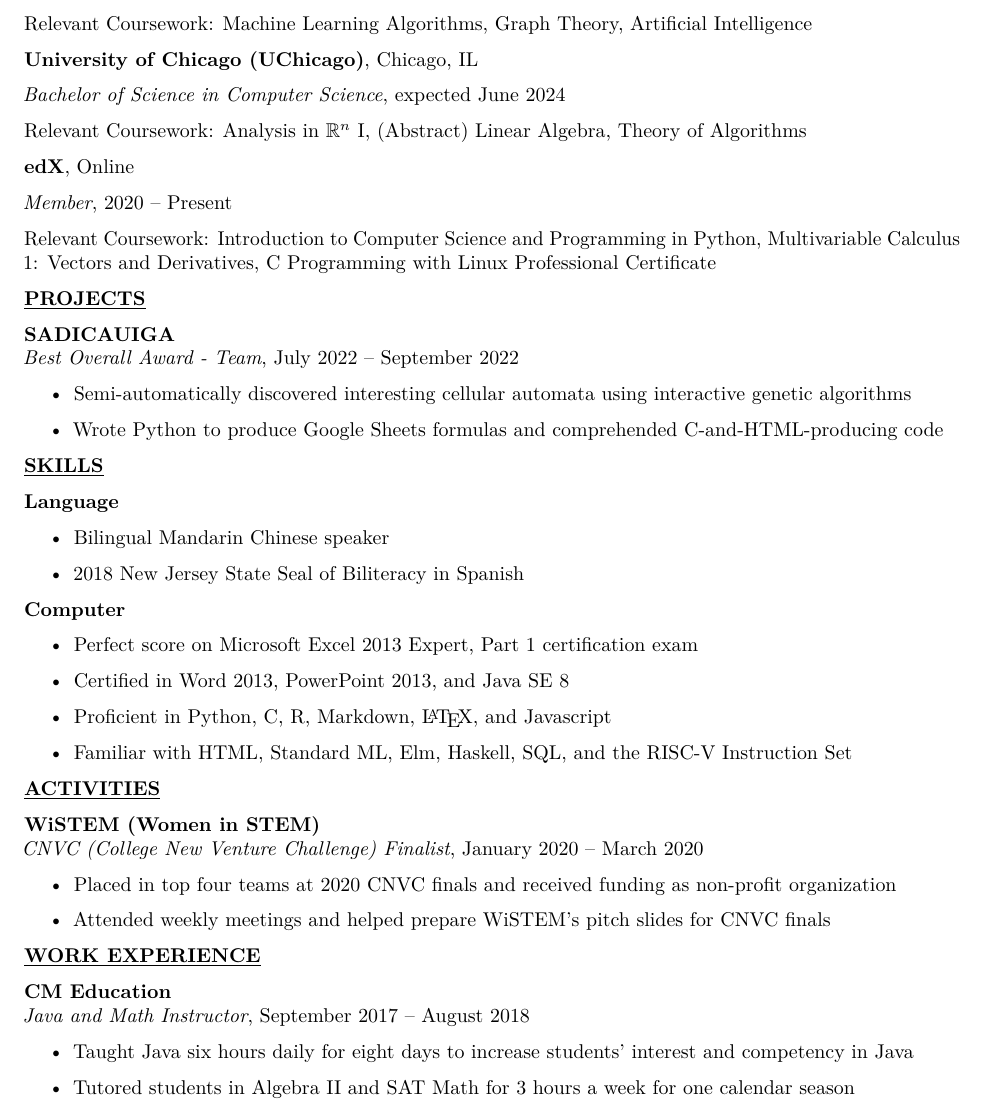
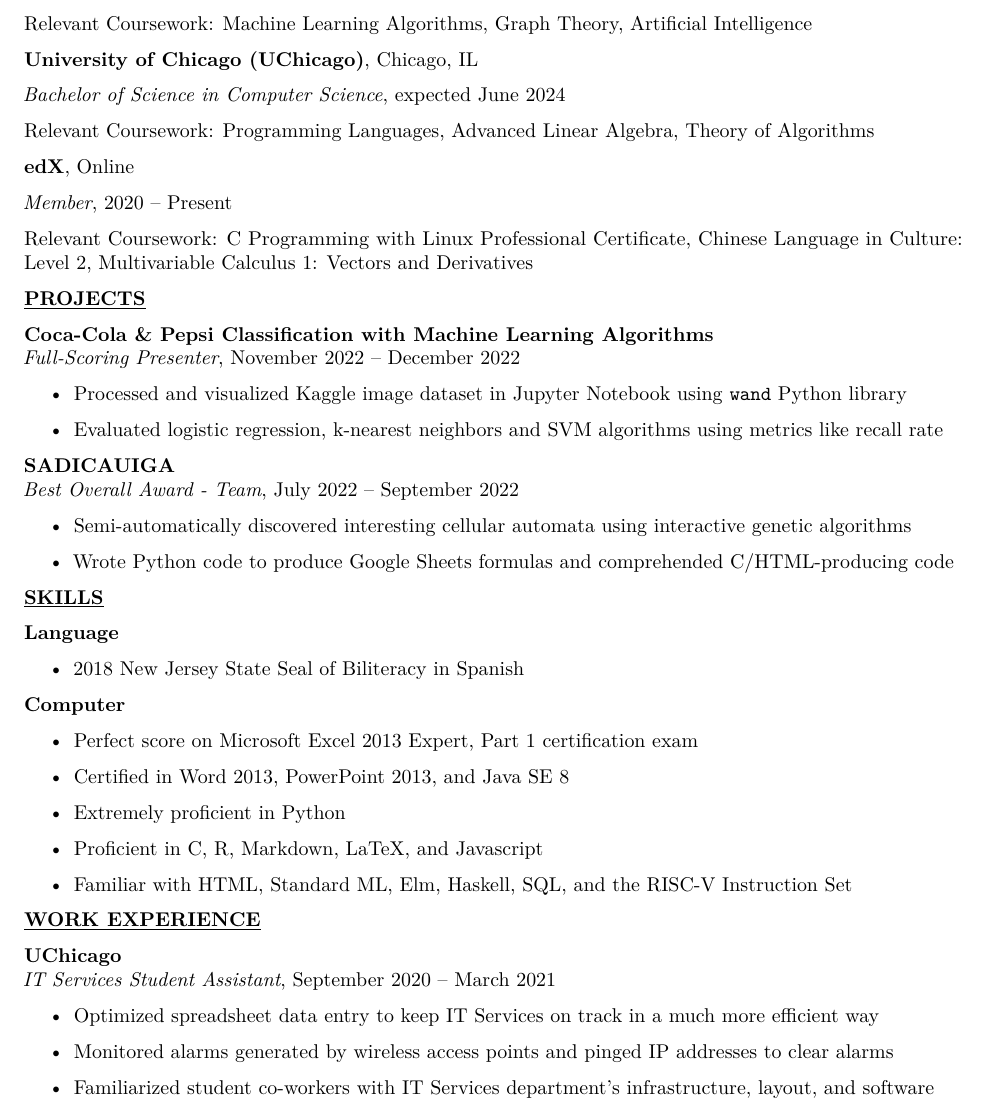
Before and after one commit to librohew/Resume, a LaTeX document (main.tex): part of the page, cut so that both start at the same text. Compiled offline with pdfLaTeX.

Commit message:
Did an over-haul on my resume.

```diff
--- a/main.tex
+++ b/main.tex
@@ -92,19 +92,37 @@
 
 Relevant Coursework: %Functional Programming, %Social Sciences Inquiry III%
 % Programming Languages,
-Analysis in $\mathbb{R}^n$ I, (Abstract) Linear Algebra, % Computer Architecture for Scientists,
+%Analysis in $\mathbb{R}^n$ I,
+Programming Languages,
+Advanced Linear Algebra, % Computer Architecture for Scientists,
 Theory of Algorithms
 
 \href{https://www.edx.org/}{\textbf{edX}}, Online
 
 \emph{Member}, 2020 -- Present
 
-Relevant Coursework: %\href{https://courses.edx.org/certificates/dfd4b97d29cd408a985d6453a40d5424}{Chinese Language in Culture: Level 2},
-\href{https://courses.edx.org/certificates/6b651e19ead94fcab76c5acb0e125f86}{Introduction to Computer Science and Programming in Python},
-\href{https://courses.edx.org/certificates/427a45b7df034c2a9fb085b0993bdec0}{Multivariable Calculus 1: Vectors and Derivatives}, \href{https://credentials.edx.org/credentials/1782d3571b2945de9b421230968ace62/}{C Programming with Linux Professional Certificate}
+Relevant Coursework:
+\href{https://credentials.edx.org/credentials/1782d3571b2945de9b421230968ace62/}{C Programming with Linux Professional Certificate},
+\href{https://courses.edx.org/certificates/dfd4b97d29cd408a985d6453a40d5424}{Chinese Language in Culture: Level 2},
+%\href{https://courses.edx.org/certificates/6b651e19ead94fcab76c5acb0e125f86}{Introduction to Computer Science and Programming in Python},
+\href{https://courses.edx.org/certificates/427a45b7df034c2a9fb085b0993bdec0}{Multivariable Calculus 1: Vectors and Derivatives}
 
 \textbf{\underline{PROJECTS}}
 
+\textbf{Coca-Cola \& Pepsi Classification with Machine Learning Algorithms} \\
+\emph{Full-Scoring Presenter}, November 2022 -- December 2022
+
+\begin{itemize}
+\tightlist
+\item
+Processed and visualized Kaggle image dataset in Jupyter Notebook using \texttt{wand} Python library
+\end{itemize}
+
+\begin{itemize}
+\tightlist
+\item
+Evaluated logistic regression, k-nearest neighbors and SVM algorithms using metrics like recall rate
+\end{itemize}
 
 \textbf{SADICAUIGA} \\
 \emph{Best Overall Award - Team}, July 2022 -- September 2022 %5, 2022 -- September 19, 2022
@@ -117,8 +135,11 @@
 \begin{itemize}
 \tightlist
 \item
-Wrote Python to produce Google Sheets formulas and comprehended C-and-HTML-producing code
+Wrote Python code to produce Google Sheets formulas and comprehended C/HTML-producing code
 \end{itemize}
+
+
+
 
 % \begin{itemize}
 % \tightlist
@@ -151,8 +172,8 @@
 \textbf{Language}
 
 \begin{itemize}
-\item
-  Bilingual Mandarin Chinese speaker
+% \item
+%   Bilingual Mandarin Chinese speaker
 \item
   2018 New Jersey State Seal of Biliteracy in Spanish
 \end{itemize}
@@ -169,31 +190,33 @@
 
 \begin{itemize}
 \item
-  Proficient in Python, C, R, Markdown, \LaTeX, and Javascript
+  Extremely proficient in Python
+\item
+  Proficient in C, R, Markdown, LaTeX, and Javascript
 \item
   Familiar with HTML, Standard ML, Elm, Haskell, SQL, and the RISC-V
   Instruction Set
 \end{itemize}
 
-\textbf{\underline{ACTIVITIES}}
+% \textbf{\underline{ACTIVITIES}}
 
-\textbf{WiSTEM (Women in STEM)}\\
-\emph{CNVC (College New Venture Challenge) Finalist}, January 2020 -- % 8, 2020 --
-March 2020 %11, 2020
+% \textbf{WiSTEM (Women in STEM)}\\
+% \emph{CNVC (College New Venture Challenge) Finalist}, January 2020 -- % 8, 2020 --
+% March 2020 %11, 2020
 
-\begin{itemize}
-\tightlist
-\item
-  Placed in top four teams at 2020 CNVC finals and received funding as
-  non-profit organization
-\end{itemize}
+% \begin{itemize}
+% \tightlist
+% \item
+%   Placed in top four teams at 2020 CNVC finals and received funding as
+%   non-profit organization
+% \end{itemize}
 
-\begin{itemize}
-\tightlist
-\item
-  Attended weekly meetings and helped prepare WiSTEM's pitch slides for
-  CNVC finals
-\end{itemize}
+% \begin{itemize}
+% \tightlist
+% \item
+%   Attended weekly meetings and helped prepare WiSTEM's pitch slides for
+%   CNVC finals
+% \end{itemize}
 
 \textbf{\underline{WORK EXPERIENCE}}
 
@@ -211,26 +234,26 @@
 %   Comprehended the ins-and-outs of the job interviewing process at Google and interview best practices
 % \end{itemize}
 
-% \textbf{UChicago}\\
-% \emph{IT Services Student Assistant}, September % 16,
-% 2020 -- March % 18,
-% 2021
+\textbf{UChicago}\\
+\emph{IT Services Student Assistant}, September % 16,
+2020 -- March % 18,
+2021
 
-% \begin{itemize}
-% \tightlist
-% \item
-%   Optimized spreadsheet data entry to keep IT Services on track in a
-%   much more efficient way
-% \end{itemize}
+\begin{itemize}
+\tightlist
+\item
+  Optimized spreadsheet data entry to keep IT Services on track in a
+  much more efficient way
+\end{itemize}
 
-% \begin{itemize}
-% % \item
-% %   Monitored alarms generated by wireless access points and pinged IP
-% %   addresses to clear alarms
-% \item
-%   Familiarized student co-workers with IT Services department's
-%   infrastructure, layout, and software
-% \end{itemize}
+\begin{itemize}
+\item
+  Monitored alarms generated by wireless access points and pinged IP
+  addresses to clear alarms
+\item
+  Familiarized student co-workers with IT Services department's
+  infrastructure, layout, and software
+\end{itemize}
 
 % \textbf{Street Samaritans}\\
 % \emph{Intern}, June 15, 2020 -- October 8, 2020
@@ -245,18 +268,20 @@
 % remote associate board meetings
 % \end{itemize}
 
-\textbf{CM Education}\\
-\emph{Java and Math Instructor}, September 2017 -- August 2018
+% \textbf{CM Education}\\
+% \emph{Java and Math Instructor}, September 2017 -- August 2018
 
-\begin{itemize}
-\tightlist
-\item
-  Taught Java six hours daily for eight days to increase students' interest and competency in Java
-\end{itemize}
+% \begin{itemize}
+% \tightlist
+% \item
+%   Taught Java six hours daily for eight days to increase students' interest and competency in Java
+% \end{itemize}
 
-\begin{itemize}
-\item
-  Tutored students in Algebra II and SAT Math for 3 hours a week for one calendar season
-\end{itemize}
+% \begin{itemize}
+% \item
+%   Tutored students in Algebra II and SAT Math for 3 hours a week for one calendar season
+% \end{itemize}
+
+% \textbf{\underline{INTERESTS}}: Chess, Hula-Hooping, Dance
 
 \end{document}
```
Also changed, not shown: StaticResume.pdf.
